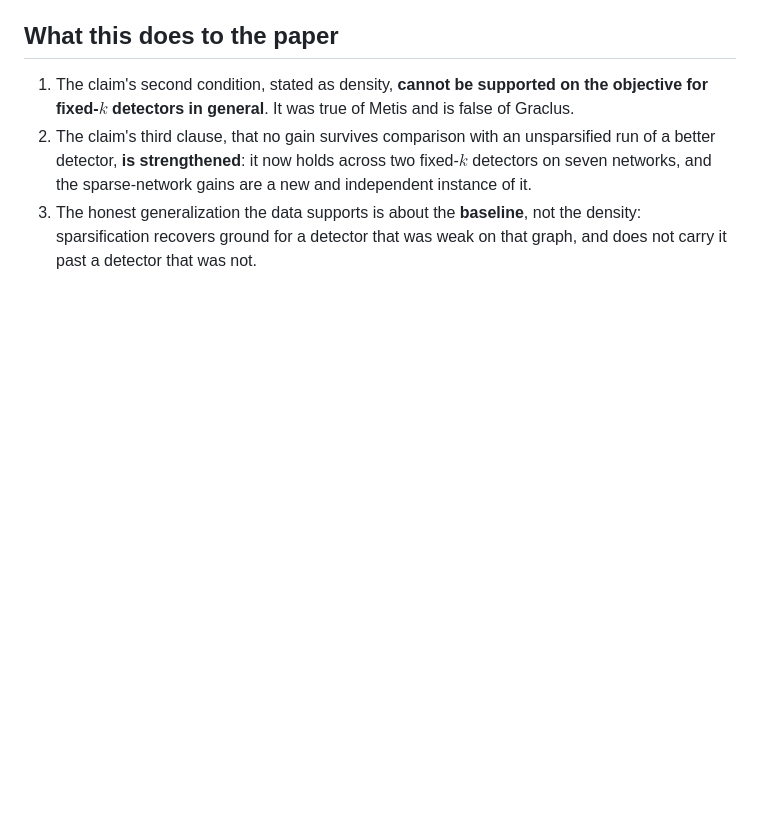
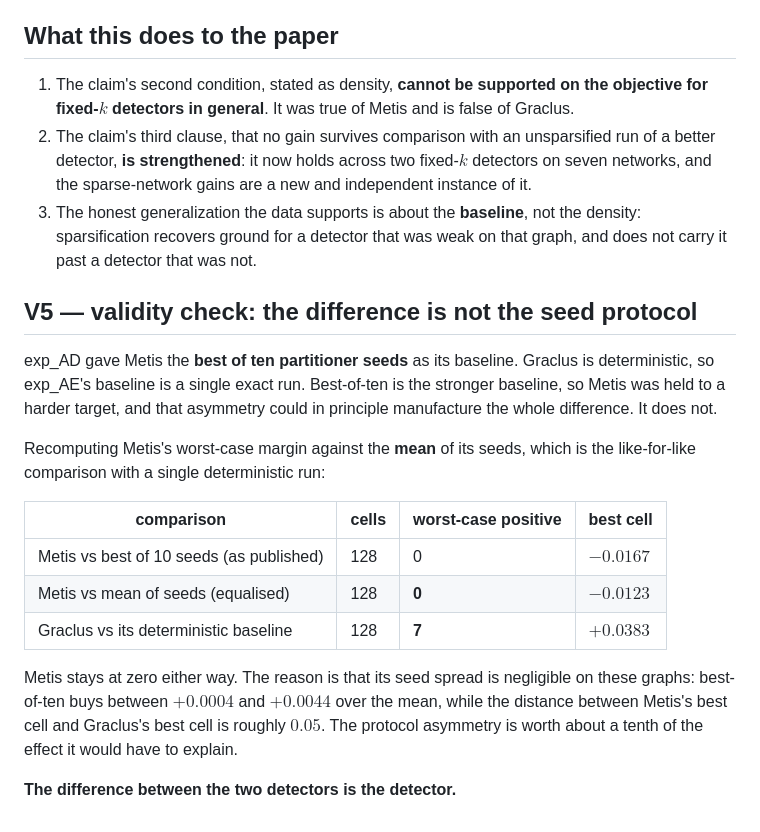
Before and after one commit to mdindoost/community_detection_spectral, a Markdown page: PAPER_RESTRUCTURE/exp_AE_graclus_real_networks/SUMMARY.md, the part around the change. Rendered like a GitHub page; blank space fills up the shorter version.

Commit message:
exp_AE validity check: the Metis/Graclus difference is not the seed protocol
exp_AD gave Metis best-of-ten-seeds as its baseline; Graclus is deterministic so
exp_AE's baseline is a single run. Best-of-ten is stronger, so the asymmetry could
in principle have manufactured the whole result. Recomputed Metis's worst-case
margin against the MEAN of its seeds, the like-for-like comparison:

  Metis vs best-of-10 (published)   128 cells, 0 positive, best -0.0167
  Metis vs mean-of-seeds (equalised) 128 cells, 0 positive, best -0.0123
  Graclus vs deterministic baseline  128 cells, 7 positive, best +0.0383

Metis stays at zero either way, because its seed spread is negligible here:
best-of-ten buys +0.0004 to +0.0044, against a 0.05 gap between the two
detectors' best cells. No re-run needed; the difference is the detector.

Co-Authored-By: Claude Opus 5 (1M context) <noreply@anthropic.com>
Claude-Session: https://claude.ai/code/session_01F5yLmJ6PV7Cikxp17Wyn48

```diff
--- a/PAPER_RESTRUCTURE/exp_AE_graclus_real_networks/SUMMARY.md
+++ b/PAPER_RESTRUCTURE/exp_AE_graclus_real_networks/SUMMARY.md
@@ -115,3 +115,26 @@ which is the same dissociation the paper reports elsewhere.
 3. The honest generalization the data supports is about the **baseline**, not the density:
    sparsification recovers ground for a detector that was weak on that graph, and does not
    carry it past a detector that was not.
+
+## V5 — validity check: the difference is not the seed protocol
+
+exp_AD gave Metis the **best of ten partitioner seeds** as its baseline. Graclus is
+deterministic, so exp_AE's baseline is a single exact run. Best-of-ten is the stronger
+baseline, so Metis was held to a harder target, and that asymmetry could in principle
+manufacture the whole difference. It does not.
+
+Recomputing Metis's worst-case margin against the **mean** of its seeds, which is the
+like-for-like comparison with a single deterministic run:
+
+| comparison | cells | worst-case positive | best cell |
+|---|---|---|---|
+| Metis vs best of 10 seeds (as published) | 128 | 0 | $-0.0167$ |
+| Metis vs mean of seeds (equalised) | 128 | **0** | $-0.0123$ |
+| Graclus vs its deterministic baseline | 128 | **7** | $+0.0383$ |
+
+Metis stays at zero either way. The reason is that its seed spread is negligible on these
+graphs: best-of-ten buys between $+0.0004$ and $+0.0044$ over the mean, while the distance
+between Metis's best cell and Graclus's best cell is roughly $0.05$. The protocol asymmetry
+is worth about a tenth of the effect it would have to explain.
+
+**The difference between the two detectors is the detector.**
```
